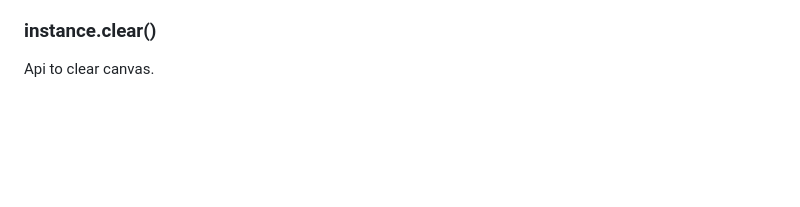
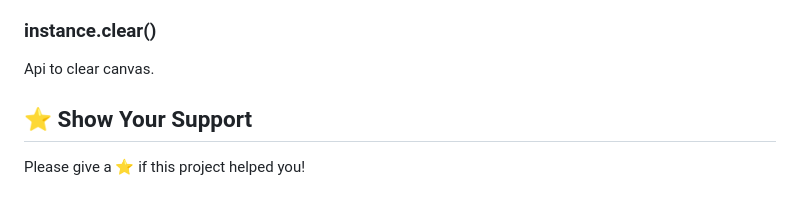
Before and after one commit to nswamy14/visual-heatmap, a Markdown page: README.md, the part around one of its changes. GitHub-like rendering; blank space fills up the shorter version.

```diff
--- a/README.md
+++ b/README.md
@@ -152,3 +151,8 @@ Api to rerender heatmap on parent container resizes.
 
 ### instance.clear()
 Api to clear canvas.
+
+
+## ⭐️ Show Your Support
+
+Please give a ⭐️ if this project helped you!
```
Also changed, not shown: other parts of README.md (+0 -1 lines).
